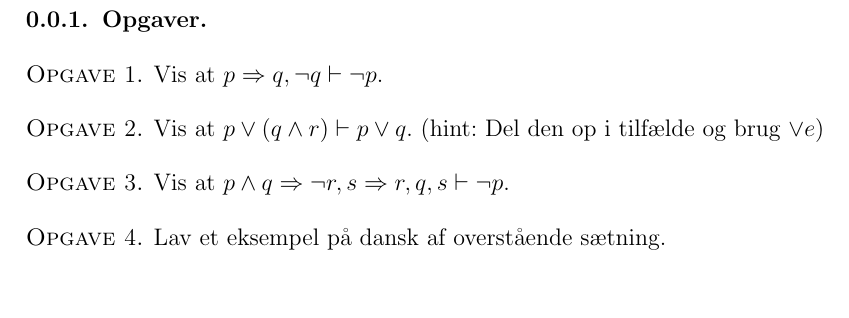
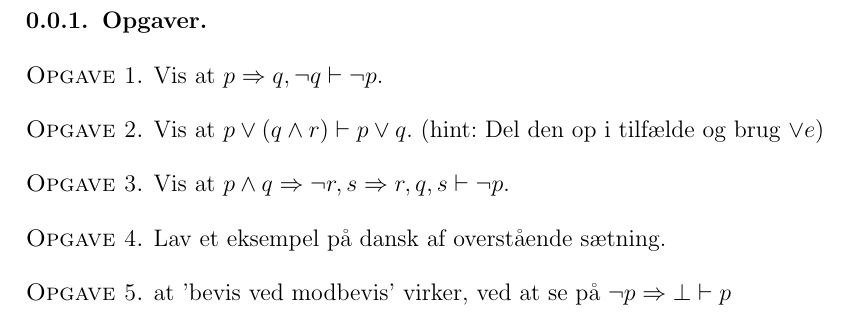
Before and after one commit to kokjo/matcamp-logik, a LaTeX document (opgaver-udsagnslogik.tex): part of the page, cut so that both start at the same text. Compiled offline with pdfLaTeX.

Commit message:
en opgave mer

```diff
--- a/opgaver-udsagnslogik.tex
+++ b/opgaver-udsagnslogik.tex
@@ -36,4 +36,8 @@
 	\end{solution}
 \end{opg}
 
+\begin{opg}
+    at 'bevis ved modbevis' virker, ved at se på $\lnot p \imp \bot \vdash p$
+\end{opg}
+
 \ifdefined\startOpgaverUdsagnslogik\end{document}\fi
```
